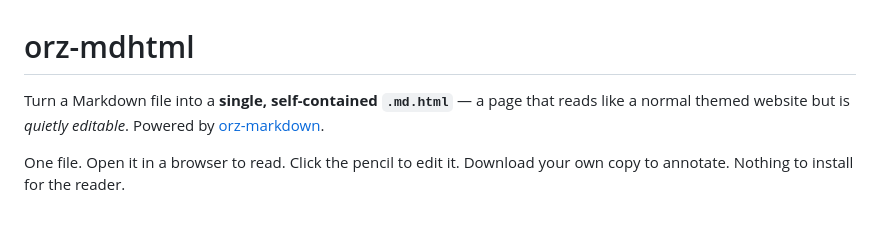
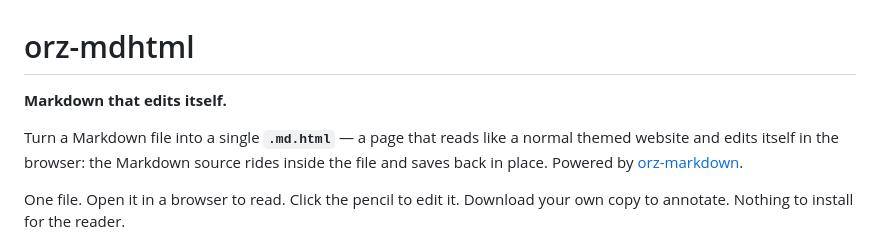
Before and after one commit to wangyu16/orz-mdhtml, a Markdown page: README.md, the part around the change. GitHub-like rendering; blank space fills up the shorter version.

Commit message:
docs: lead with "Markdown that edits itself" (positioning)

```diff
--- a/README.md
+++ b/README.md
@@ -1,7 +1,10 @@
 # orz-mdhtml
 
-Turn a Markdown file into a **single, self-contained `.md.html`** — a page that
-reads like a normal themed website but is *quietly editable*. Powered by
+**Markdown that edits itself.**
+
+Turn a Markdown file into a single **`.md.html`** — a page that reads like a
+normal themed website and edits itself in the browser: the Markdown source
+rides inside the file and saves back in place. Powered by
 [orz-markdown](https://www.npmjs.com/package/orz-markdown).
 
 One file. Open it in a browser to read. Click the pencil to edit it. Download
```
